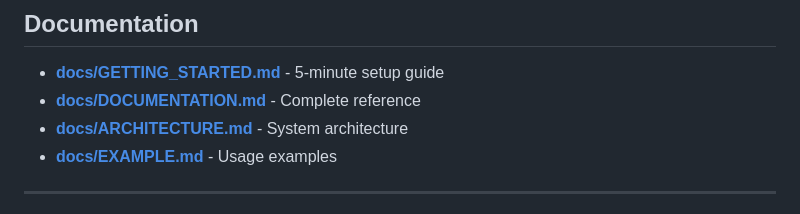
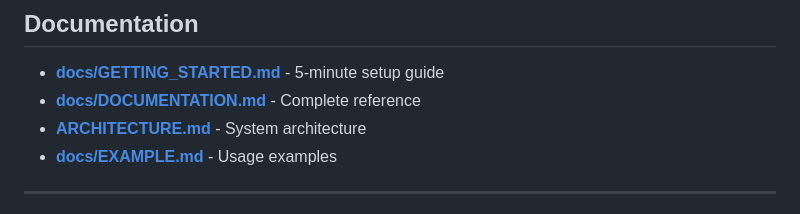
Before and after one commit to Codesmith28/Agentic-Cloud-Cluster, a Markdown page: README.md, the part around the change. GitHub-like rendering.

```diff
--- a/README.md
+++ b/README.md
@@ -194,7 +194,7 @@ curl -X POST http://localhost:8080/api/auth/login \
 
 - **[docs/GETTING_STARTED.md](docs/GETTING_STARTED.md)** - 5-minute setup guide
 - **[docs/DOCUMENTATION.md](docs/DOCUMENTATION.md)** - Complete reference
-- **[docs/ARCHITECTURE.md](docs/ARCHITECTURE.md)** - System architecture
+- **[ARCHITECTURE.md](ARCHITECTURE.md)** - System architecture
 - **[docs/EXAMPLE.md](docs/EXAMPLE.md)** - Usage examples
 
 ---
```
